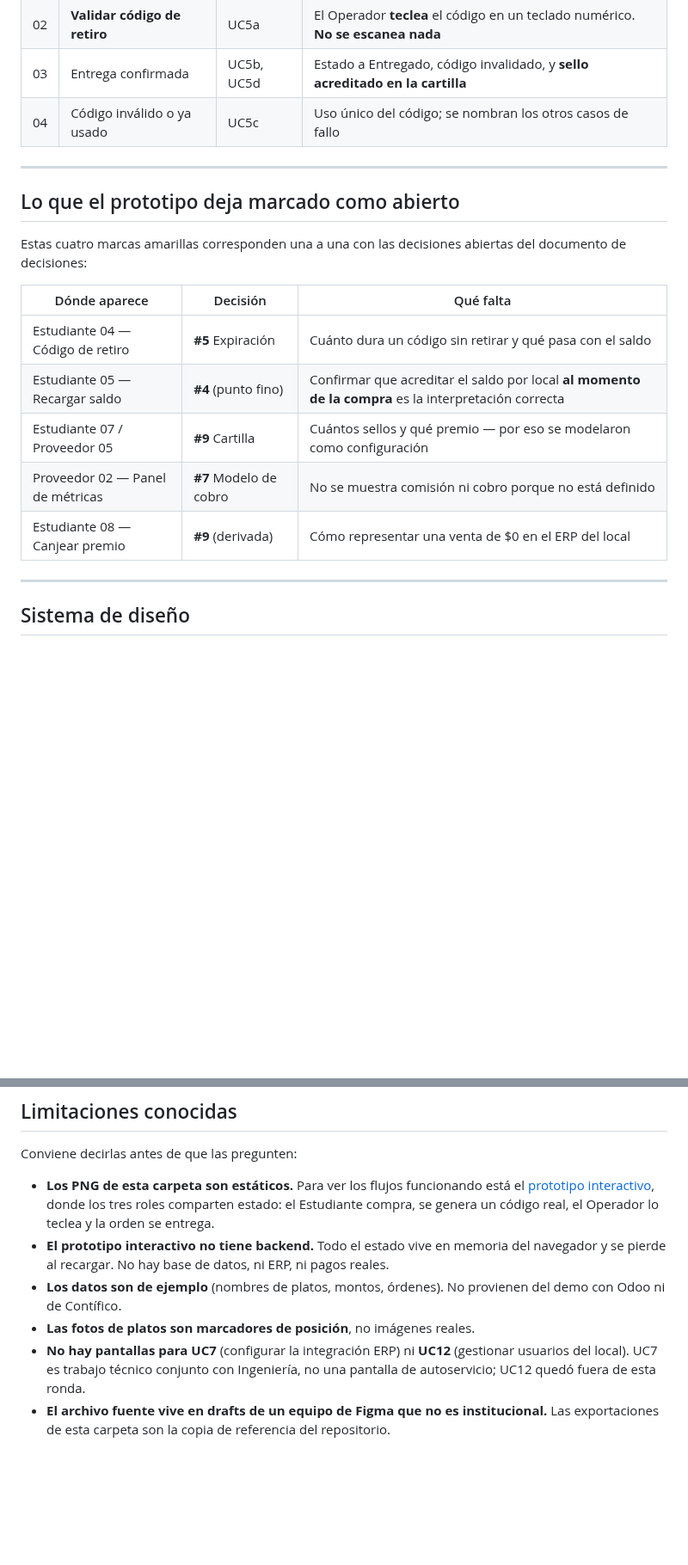
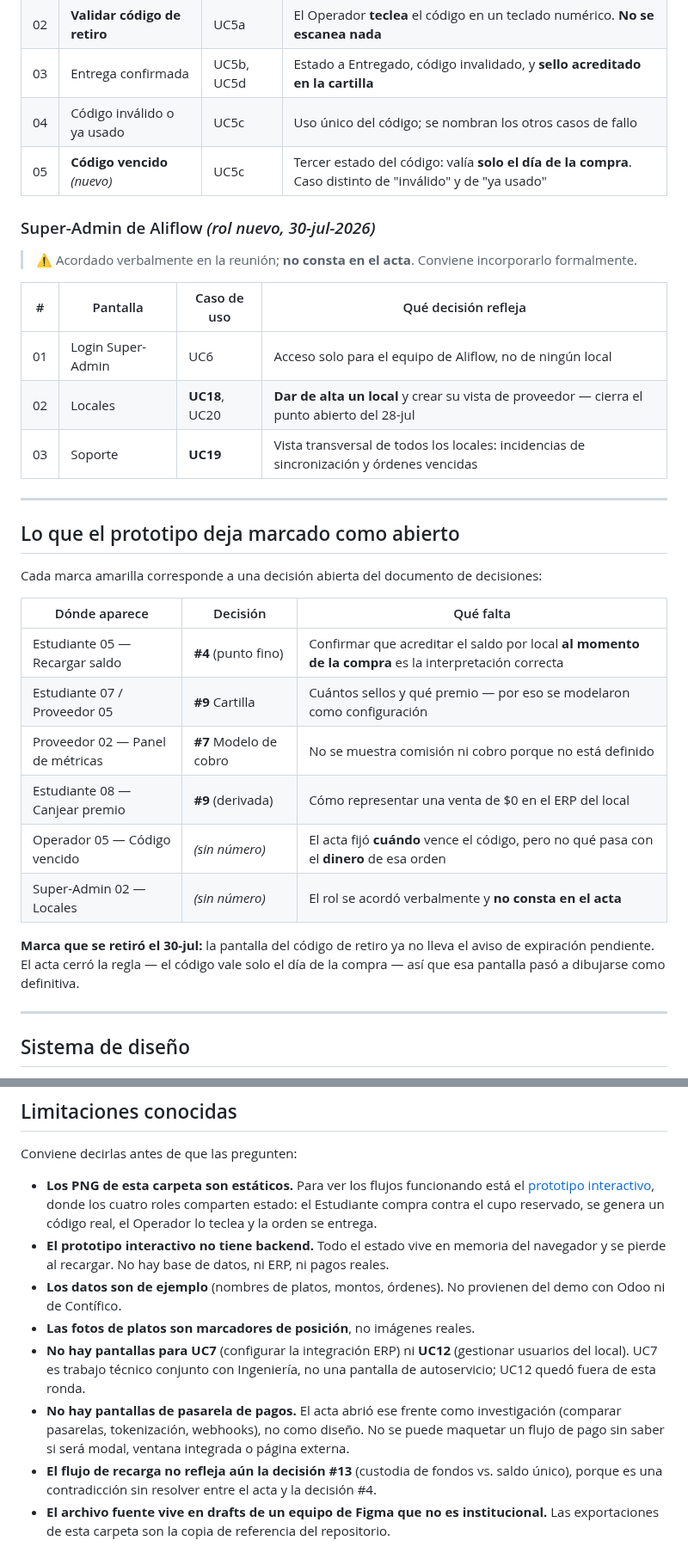
Before and after one commit to Jesus-JB/aliflow, a Markdown page: Mockups-Prototipo.md, 2 parts joined by grey strips. Shown at 86% size. Rendered like a GitHub page; blank space fills up the shorter version.

```diff
--- a/Mockups-Prototipo.md
+++ b/Mockups-Prototipo.md
@@ -68,20 +70,34 @@ Se usa la **misma convención que los diagramas UML**: el color amarillo con la
 | 02 | **Validar código de retiro** | UC5a | El Operador **teclea** el código en un teclado numérico. **No se escanea nada** |
 | 03 | Entrega confirmada | UC5b, UC5d | Estado a Entregado, código invalidado, y **sello acreditado en la cartilla** |
 | 04 | Código inválido o ya usado | UC5c | Uso único del código; se nombran los otros casos de fallo |
+| 05 | **Código vencido** *(nuevo)* | UC5c | Tercer estado del código: valía **solo el día de la compra**. Caso distinto de "inválido" y de "ya usado" |
+
+### Super-Admin de Aliflow *(rol nuevo, 30-jul-2026)*
+
+> ⚠️ Acordado verbalmente en la reunión; **no consta en el acta**. Conviene incorporarlo formalmente.
+
+| # | Pantalla | Caso de uso | Qué decisión refleja |
+|---|---|---|---|
+| 01 | Login Super-Admin | UC6 | Acceso solo para el equipo de Aliflow, no de ningún local |
+| 02 | Locales | **UC18**, UC20 | **Dar de alta un local** y crear su vista de proveedor — cierra el punto abierto del 28-jul |
+| 03 | Soporte | **UC19** | Vista transversal de todos los locales: incidencias de sincronización y órdenes vencidas |
 
 ---
 
 ## Lo que el prototipo deja marcado como abierto
 
-Estas cuatro marcas amarillas corresponden una a una con las decisiones abiertas del documento de decisiones:
+Cada marca amarilla corresponde a una decisión abierta del documento de decisiones:
 
 | Dónde aparece | Decisión | Qué falta |
 |---|---|---|
-| Estudiante 04 — Código de retiro | **#5** Expiración | Cuánto dura un código sin retirar y qué pasa con el saldo |
 | Estudiante 05 — Recargar saldo | **#4** (punto fino) | Confirmar que acreditar el saldo por local **al momento de la compra** es la interpretación correcta |
 | Estudiante 07 / Proveedor 05 | **#9** Cartilla | Cuántos sellos y qué premio — por eso se modelaron como configuración |
 | Proveedor 02 — Panel de métricas | **#7** Modelo de cobro | No se muestra comisión ni cobro porque no está definido |
 | Estudiante 08 — Canjear premio | **#9** (derivada) | Cómo representar una venta de $0 en el ERP del local |
+| Operador 05 — Código vencido | *(sin número)* | El acta fijó **cuándo** vence el código, pero no qué pasa con el **dinero** de esa orden |
+| Super-Admin 02 — Locales | *(sin número)* | El rol se acordó verbalmente y **no consta en el acta** |
+
+**Marca que se retiró el 30-jul:** la pantalla del código de retiro ya no lleva el aviso de expiración pendiente. El acta cerró la regla — el código vale solo el día de la compra — así que esa pantalla pasó a dibujarse como definitiva.
 
 ---
 
@@ -101,9 +117,11 @@ Consecuencia práctica: si Negocios cambia un valor (por ejemplo el color de un
 
 Conviene decirlas antes de que las pregunten:
 
-- **Los PNG de esta carpeta son estáticos.** Para ver los flujos funcionando está el [prototipo interactivo](https://jesus-jb.github.io/aliflow/), donde los tres roles comparten estado: el Estudiante compra, se genera un código real, el Operador lo teclea y la orden se entrega.
+- **Los PNG de esta carpeta son estáticos.** Para ver los flujos funcionando está el [prototipo interactivo](https://jesus-jb.github.io/aliflow/), donde los cuatro roles comparten estado: el Estudiante compra contra el cupo reservado, se genera un código real, el Operador lo teclea y la orden se entrega.
 - **El prototipo interactivo no tiene backend.** Todo el estado vive en memoria del navegador y se pierde al recargar. No hay base de datos, ni ERP, ni pagos reales.
 - **Los datos son de ejemplo** (nombres de platos, montos, órdenes). No provienen del demo con Odoo ni de Contífico.
 - **Las fotos de platos son marcadores de posición**, no imágenes reales.
 - **No hay pantallas para UC7** (configurar la integración ERP) ni **UC12** (gestionar usuarios del local). UC7 es trabajo técnico conjunto con Ingeniería, no una pantalla de autoservicio; UC12 quedó fuera de esta ronda.
+- **No hay pantallas de pasarela de pagos.** El acta abrió ese frente como investigación (comparar pasarelas, tokenización, webhooks), no como diseño. No se puede maquetar un flujo de pago sin saber si será modal, ventana integrada o página externa.
+- **El flujo de recarga no refleja aún la decisión #13** (custodia de fondos vs. saldo único), porque es una contradicción sin resolver entre el acta y la decisión #4.
 - **El archivo fuente vive en drafts de un equipo de Figma que no es institucional.** Las exportaciones de esta carpeta son la copia de referencia del repositorio.
```
Also changed, not shown: other parts of Mockups-Prototipo.md (+6 -4 lines), README.md (+16 -8 lines), mockups/01-estudiante.png, mockups/02-proveedor.png, mockups/03-operador.png, mockups/04-super-admin.png (added).
